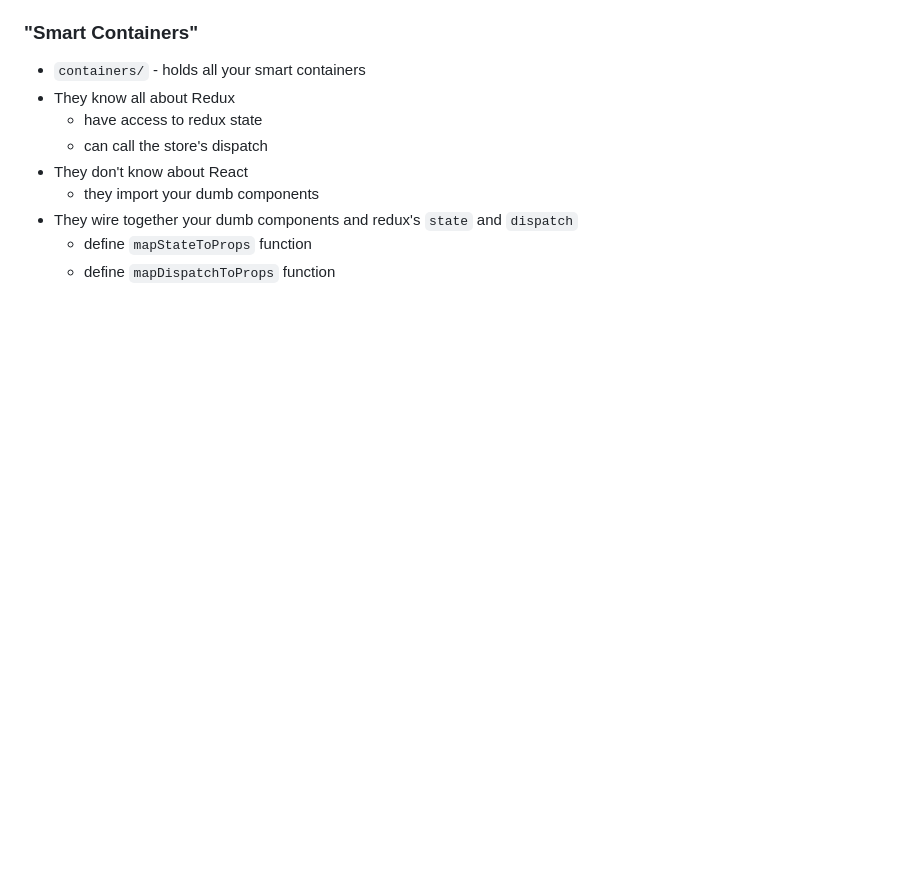
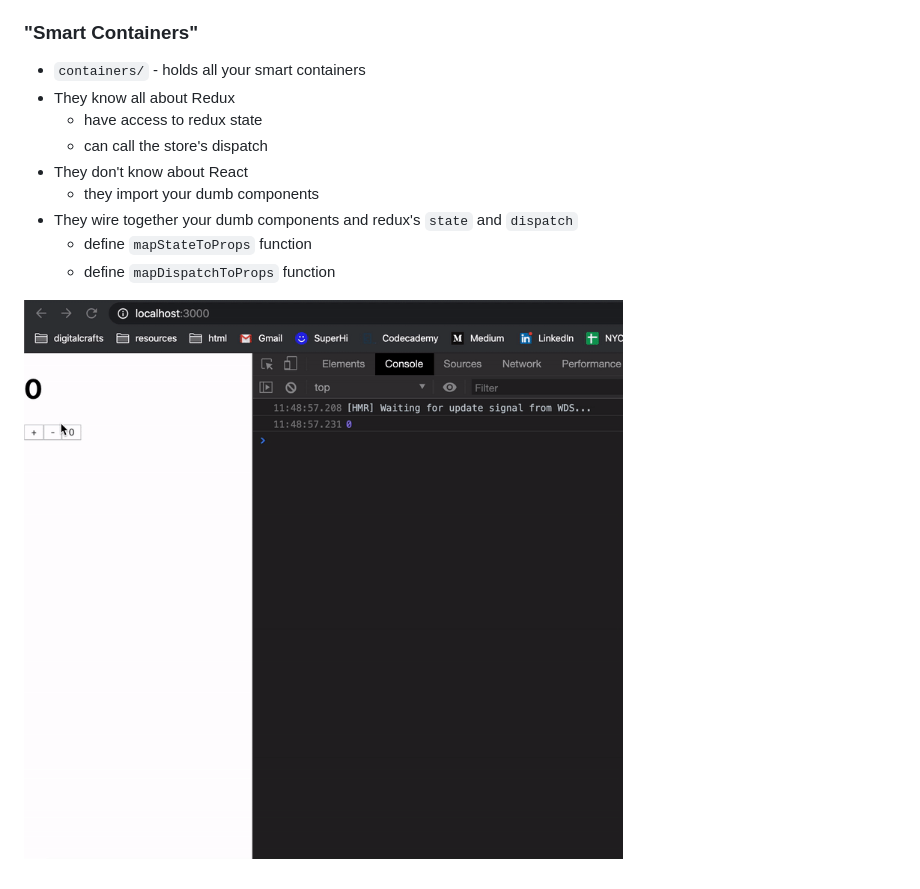
Before and after one commit to aylorbrown/react-redux-together, a Markdown page: README.md, the part around the change. Rendered like a GitHub page; pictures changed too: Kapture-2020-02-12-at-11.49.38.gif (added); blank space fills up the shorter version.

```diff
--- a/README.md
+++ b/README.md
@@ -35,3 +35,8 @@
 - They wire together your dumb components and redux's `state` and `dispatch`
     - define `mapStateToProps` function
     - define `mapDispatchToProps` function
+
+
+
+
+![Demo](Kapture-2020-02-12-at-11.49.38.gif)
```
Also changed, not shown: 4 other files.
